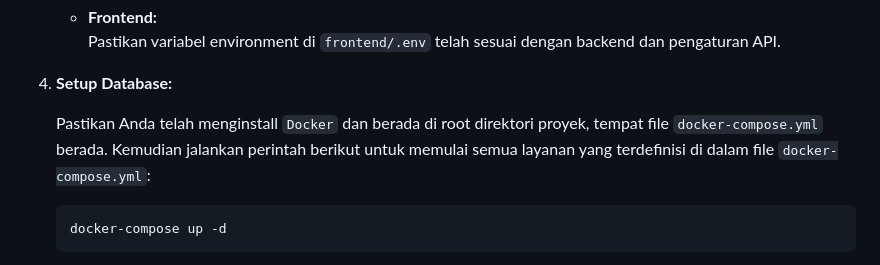
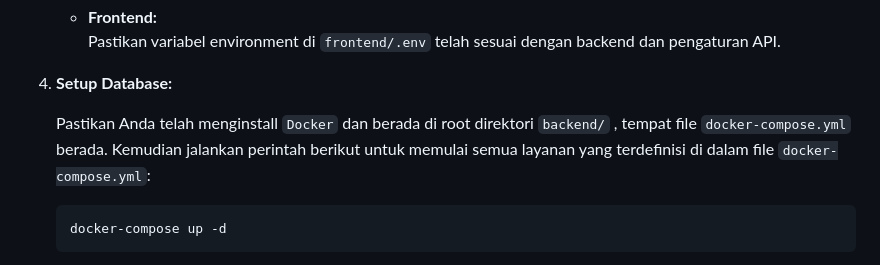
Before and after one commit to rynsh1506/remunerasi_pegawai, a Markdown page: README.md, the part around the change. GitHub-like rendering.

````diff
--- a/README.md
+++ b/README.md
@@ -64,7 +64,7 @@ Alur data:
 
 4. **Setup Database:**
 
-   Pastikan Anda telah menginstall `Docker` dan berada di root direktori proyek, tempat file `docker-compose.yml` berada. Kemudian jalankan perintah berikut untuk memulai semua layanan yang terdefinisi di dalam file `docker-compose.yml`:
+   Pastikan Anda telah menginstall `Docker` dan berada di root direktori `backend/` , tempat file `docker-compose.yml` berada. Kemudian jalankan perintah berikut untuk memulai semua layanan yang terdefinisi di dalam file `docker-compose.yml`:
 
    ```bash
    docker-compose up -d
````
